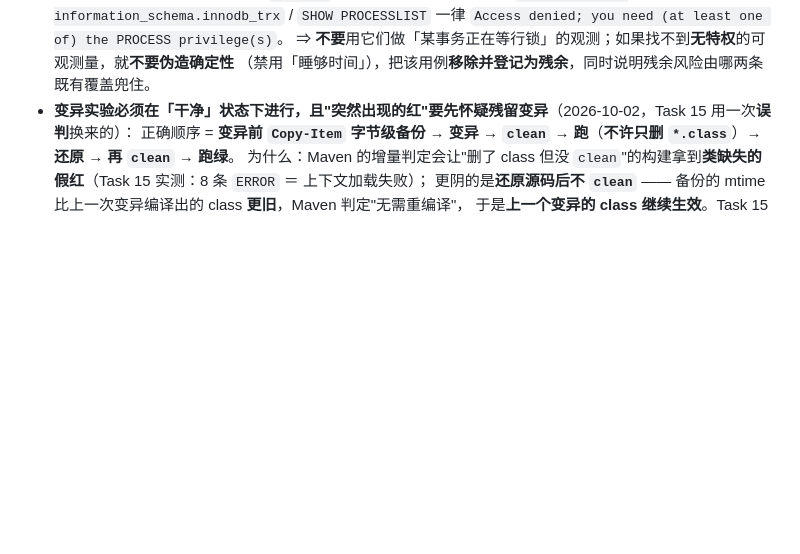
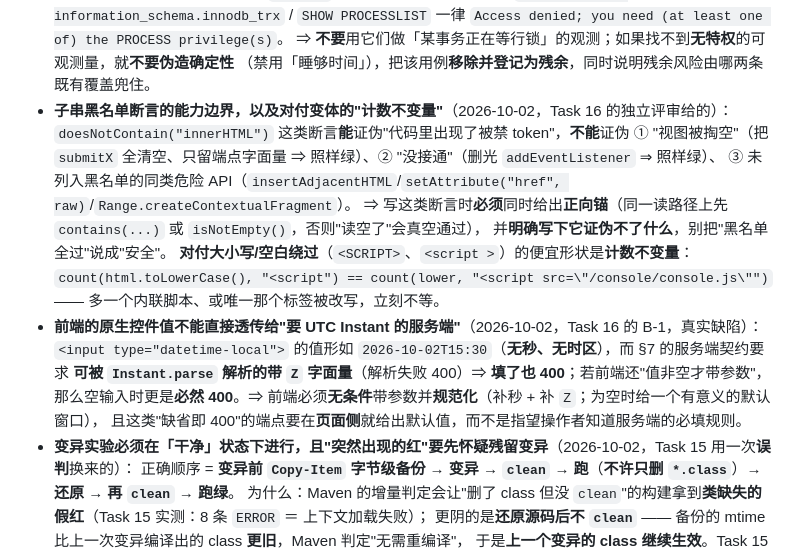
Before and after one commit to 7641751/aihub-platform, a Markdown page: docs/CONVENTIONS.md, the part around the change. GitHub-like rendering; blank space fills up the shorter version.

Commit message:
docs(conventions): record the substring-assertion limits and the UTC-instant input rule

```diff
--- a/docs/CONVENTIONS.md
+++ b/docs/CONVENTIONS.md
@@ -448,6 +448,20 @@ admin `8081`；gateway `8080`；RabbitMQ `5672`（管理台 `15672`）。数据
   / `SHOW PROCESSLIST` 一律 `Access denied; you need (at least one of) the PROCESS privilege(s)`。
   ⇒ **不要**用它们做「某事务正在等行锁」的观测；如果找不到**无特权**的可观测量，就**不要伪造确定性**
   （禁用「睡够时间」），把该用例**移除并登记为残余**，同时说明残余风险由哪两条既有覆盖兜住。
+- **子串黑名单断言的能力边界，以及对付变体的"计数不变量"**（2026-10-02，Task 16 的独立评审给的）：
+  `doesNotContain("innerHTML")` 这类断言**能**证伪"代码里出现了被禁 token"，**不能**证伪
+  ① "视图被掏空"（把 `submitX` 全清空、只留端点字面量 ⇒ 照样绿）、② "没接通"（删光 `addEventListener` ⇒ 照样绿）、
+  ③ 未列入黑名单的同类危险 API（`insertAdjacentHTML`/`setAttribute("href", raw)`/`Range.createContextualFragment`）。
+  ⇒ 写这类断言时**必须**同时给出**正向锚**（同一读路径上先 `contains(...)` 或 `isNotEmpty()`，否则"读空了"会真空通过），
+  并**明确写下它证伪不了什么**，别把"黑名单全过"说成"安全"。
+  **对付大小写/空白绕过**（`<SCRIPT>`、`<script >`）的便宜形状是**计数不变量**：
+  `count(html.toLowerCase(), "<script") == count(lower, "<script src=\"/console/console.js\"")` ——
+  多一个内联脚本、或唯一那个标签被改写，立刻不等。
+- **前端的原生控件值不能直接透传给"要 UTC Instant 的服务端"**（2026-10-02，Task 16 的 B-1，真实缺陷）：
+  `<input type="datetime-local">` 的值形如 `2026-10-02T15:30`（**无秒、无时区**），而 §7 的服务端契约要求
+  **可被 `Instant.parse` 解析的带 `Z` 字面量**（解析失败 400）⇒ **填了也 400**；若前端还"值非空才带参数"，
+  那么空输入时更是**必然 400**。⇒ 前端必须**无条件**带参数并**规范化**（补秒 + 补 `Z`；为空时给一个有意义的默认窗口），
+  且这类"缺省即 400"的端点要在**页面侧**就给出默认值，而不是指望操作者知道服务端的必填规则。
 - **变异实验必须在「干净」状态下进行，且"突然出现的红"要先怀疑残留变异**（2026-10-02，Task 15 用一次**误判**换来的）：
   正确顺序 = **变异前 `Copy-Item` 字节级备份 → 变异 → `clean` → 跑**（**不许只删 `*.class`**）**→ 还原 → 再 `clean` → 跑绿**。
   为什么：Maven 的增量判定会让"删了 class 但没 `clean`"的构建拿到**类缺失的假红**（Task 15 实测：8 条 `ERROR` ＝ 上下文加载失败）；
```
